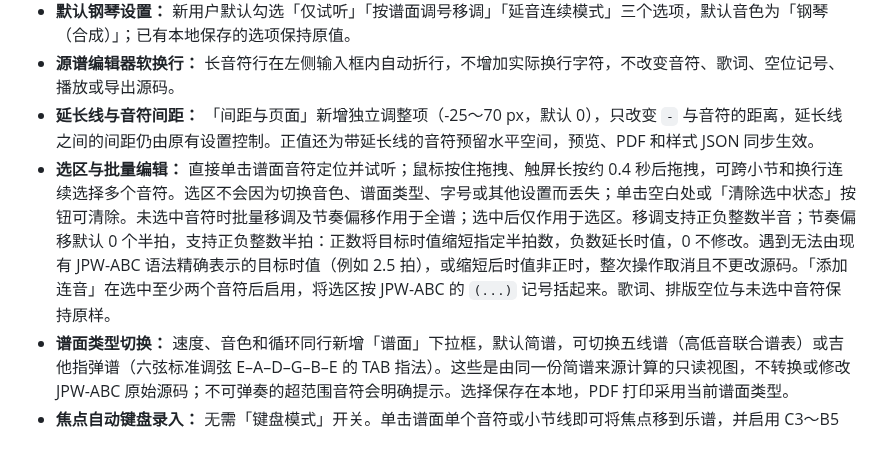
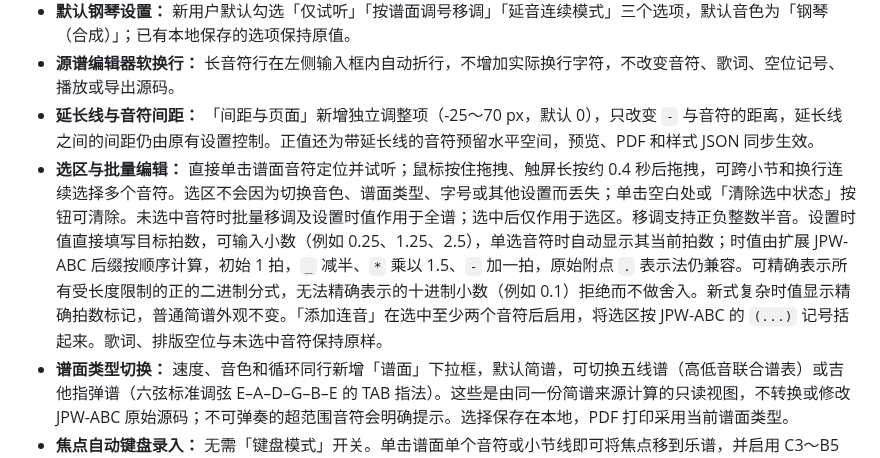
Before and after one commit to shandianchengzi/SanPu, a Markdown page: README.md, the part around the change. Rendered like a GitHub page.

Commit message:
docs: explain absolute beat entry and exact fractional suffix operators

```diff
--- a/README.md
+++ b/README.md
@@ -13,7 +13,7 @@
 - **默认钢琴设置：** 新用户默认勾选「仅试听」「按谱面调号移调」「延音连续模式」三个选项，默认音色为「钢琴（合成）」；已有本地保存的选项保持原值。
 - **源谱编辑器软换行：** 长音符行在左侧输入框内自动折行，不增加实际换行字符，不改变音符、歌词、空位记号、播放或导出源码。
 - **延长线与音符间距：** 「间距与页面」新增独立调整项（-25～70 px，默认 0），只改变 `-` 与音符的距离，延长线之间的间距仍由原有设置控制。正值还为带延长线的音符预留水平空间，预览、PDF 和样式 JSON 同步生效。
-- **选区与批量编辑：** 直接单击谱面音符定位并试听；鼠标按住拖拽、触屏长按约 0.4 秒后拖拽，可跨小节和换行连续选择多个音符。选区不会因为切换音色、谱面类型、字号或其他设置而丢失；单击空白处或「清除选中状态」按钮可清除。未选中音符时批量移调及节奏偏移作用于全谱；选中后仅作用于选区。移调支持正负整数半音；节奏偏移默认 0 个半拍，支持正负整数半拍：正数将目标时值缩短指定半拍数，负数延长时值，0 不修改。遇到无法由现有 JPW-ABC 语法精确表示的目标时值（例如 2.5 拍），或缩短后时值非正时，整次操作取消且不更改源码。「添加连音」在选中至少两个音符后启用，将选区按 JPW-ABC 的 `(...)` 记号括起来。歌词、排版空位与未选中音符保持原样。
+- **选区与批量编辑：** 直接单击谱面音符定位并试听；鼠标按住拖拽、触屏长按约 0.4 秒后拖拽，可跨小节和换行连续选择多个音符。选区不会因为切换音色、谱面类型、字号或其他设置而丢失；单击空白处或「清除选中状态」按钮可清除。未选中音符时批量移调及设置时值作用于全谱；选中后仅作用于选区。移调支持正负整数半音。设置时值直接填写目标拍数，可输入小数（例如 0.25、1.25、2.5），单选音符时自动显示其当前拍数；时值由扩展 JPW-ABC 后缀按顺序计算，初始 1 拍，`_` 减半、`*` 乘以 1.5、`-` 加一拍，原始附点 `.` 表示法仍兼容。可精确表示所有受长度限制的正的二进制分式，无法精确表示的十进制小数（例如 0.1）拒绝而不做舍入。新式复杂时值显示精确拍数标记，普通简谱外观不变。「添加连音」在选中至少两个音符后启用，将选区按 JPW-ABC 的 `(...)` 记号括起来。歌词、排版空位与未选中音符保持原样。
 - **谱面类型切换：** 速度、音色和循环同行新增「谱面」下拉框，默认简谱，可切换五线谱（高低音联合谱表）或吉他指弹谱（六弦标准调弦 E–A–D–G–B–E 的 TAB 指法）。这些是由同一份简谱来源计算的只读视图，不转换或修改 JPW-ABC 原始源码；不可弹奏的超范围音符会明确提示。选择保存在本地，PDF 打印采用当前谱面类型。
 - **焦点自动键盘录入：** 无需「键盘模式」开关。单击谱面单个音符或小节线即可将焦点移到乐谱，并启用 C3～B5 的 36 键映射：`C3: q2w3er5t6y7u`、`C4: zsxdcvgbhnjm`、`C5: ,l.;/i9o0p-[`。此时 `←`、`→` 按记谱顺序在音符、小节线 `|`、换行符 `$(true)` 之间移动选中位置；选中换行标记时，谱行末尾会有小字提示。若选中曲末小节线后按回车，显示临时「准备另起一行」提示；录入下一音符才确认新行，切换到其他音符或删除待换行标记会取消并恢复源码。空格插入小节线 `|`，回车插入 `$(true)` 换行，左上角 `·`（Backquote）输入休止符 `0`，播放、节奏录入以及屏幕键盘高亮与原钢琴逻辑一致。焦点离开谱面即关闭快捷录入，源谱输入框始终可以正常编辑。按 `Delete` 删除选中对象之后的一个音符或符号；`Backspace` 默认删除之前的一个，取消勾选「退格删除前一个」则改为删除选中对象。小节线和换行标记均计入顺序。谱面单击音符在「仅试听」关闭时依然发声。
 - **谱面歌词原位编辑（输入法友好）：** 单击一个音符使谱面获得焦点后，按 `↓` 可在该音符下方打开歌词输入框；已存在歌词直接覆盖，缺失歌词或 `/` 跳音占位处可直接填写。保存时自动按音符顺序补齐前后缺失歌词的 `/` 占位，并保留其他歌词声部、谱面符号及标题。编辑过程中的输入法拼写与候选文字只留在独立草稿里，不会修改 `.Words`；按 `↑` 返回音符、离开歌词输入框/键盘模式，或最后一次输入 30 秒后才回填保存，30 秒保存不会打断继续输入。
```
